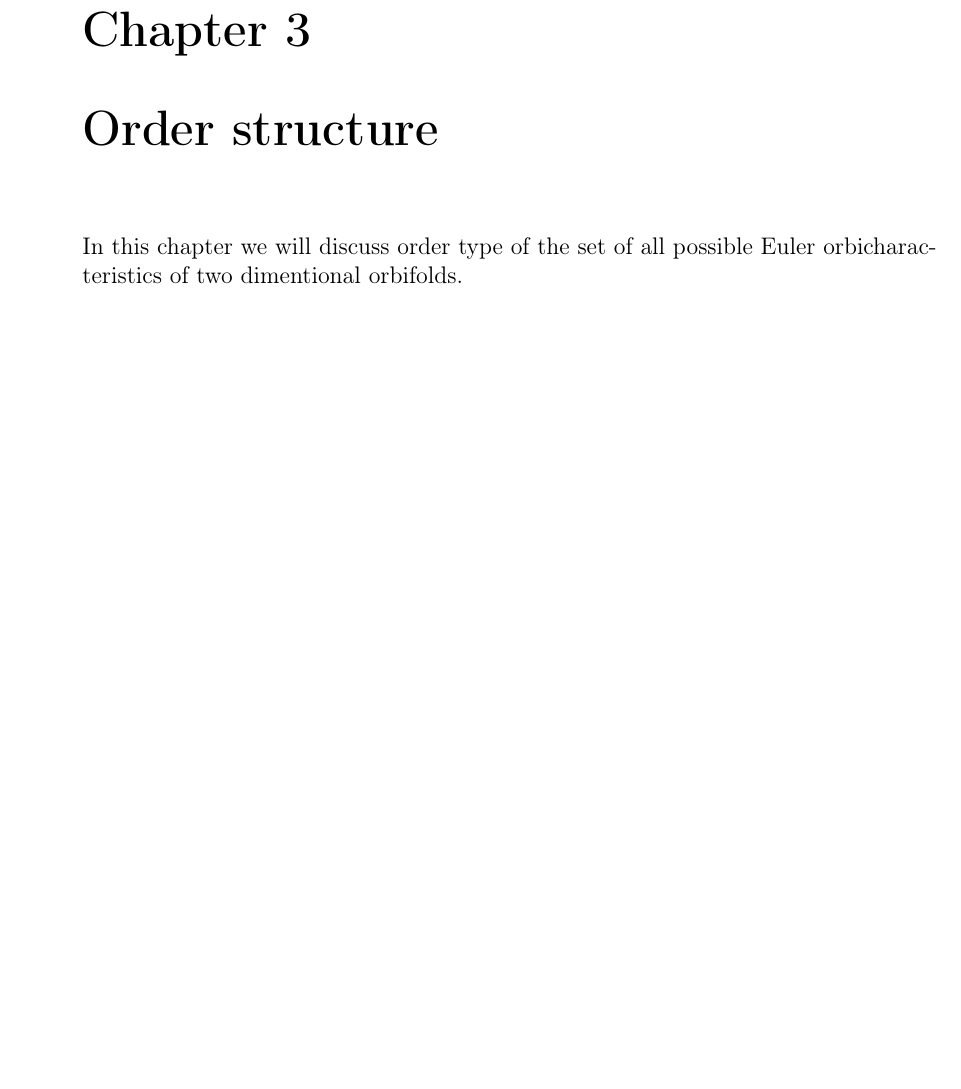
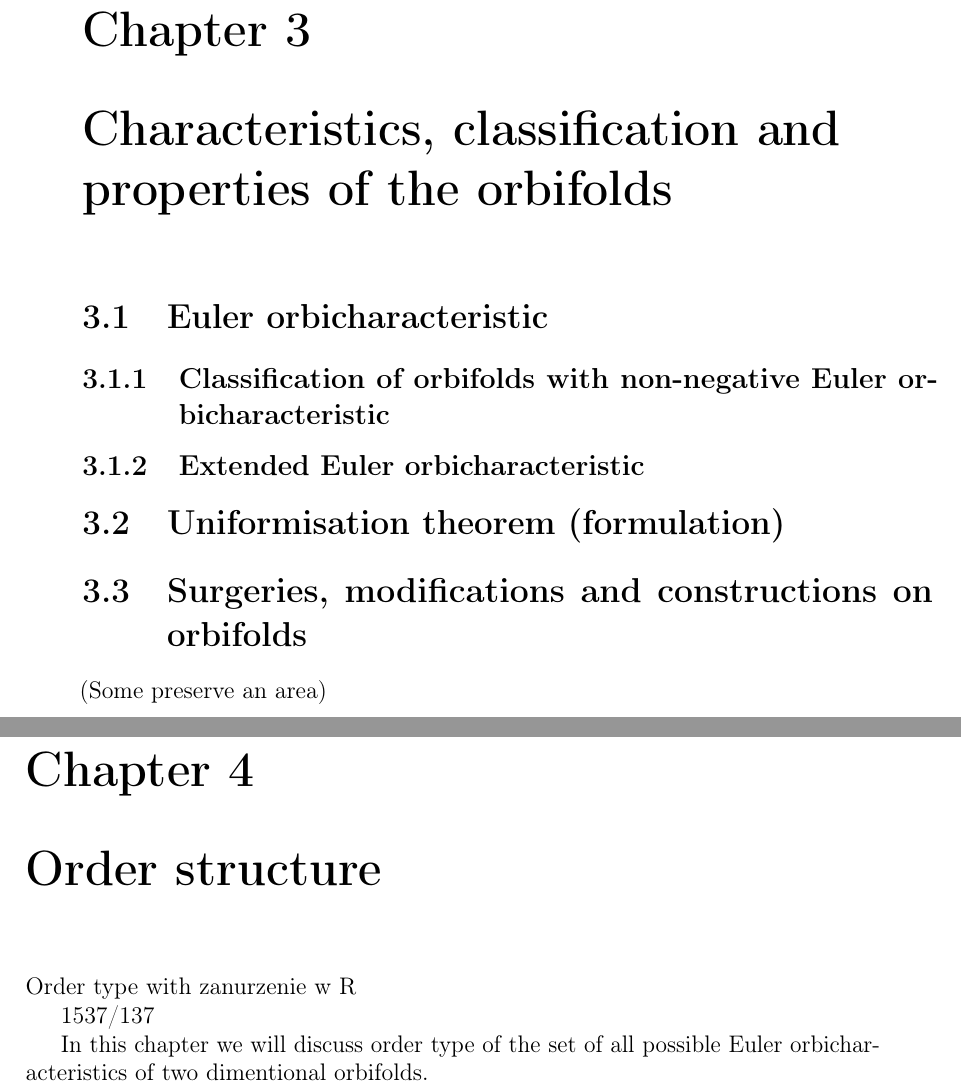
Before and after one commit to Sooyka/praca_magisterska_orbifoldy, a LaTeX thesis (LaTeX/praca_magisterska_orbifoldy.tex, which reads LaTeX/TeX_files/characteristics_classification_and_properties_of_the_orbifolds.tex, LaTeX/TeX_files/order_structure.tex): part of page 7 of 13 before the commit and two parts of pages 7 and 8 of 15 after it, the two joined at a grey line, cut so that both start at the same text, the shorter picture padded with empty space. Compiled offline with pdfLaTeX.

Commit message:
updated chapters

```diff
--- /dev/null
+++ b/LaTeX/TeX_files/characteristics_classification_and_properties_of_the_orbifolds.tex
@@ -0,0 +1,8 @@
+% mainfile: ../praca_magisterska_orbifoldy.tex
+\chapter{Characteristics, classification and properties of the orbifolds}
+\section{Euler orbicharacteristic}
+\subsection{Classification of orbifolds with non-negative Euler orbicharacteristic}
+\subsection{Extended Euler orbicharacteristic}
+\section{Uniformisation theorem (formulation)}
+\section{Surgeries, modifications and constructions on orbifolds}
+(Some preserve an area)
--- a/LaTeX/TeX_files/order_structure.tex
+++ b/LaTeX/TeX_files/order_structure.tex
@@ -1,6 +1,10 @@
 % mainfile: ../praca_magisterska_orbifoldy.tex
 %\synctex=1
 \chapter{Order structure}
+
+Order type with zanurzenie w R
+
+1537/137
 
 In this chapter we will discuss order type of the set of all possible Euler orbicharacteristics
 of two dimentional orbifolds. \\
```
Also changed, not shown: LaTeX/TeX_files/counting_occurrences.tex (+1 -0 lines), LaTeX/TeX_files/different_definitions_of_an_orbifold.tex (+15 -1 lines), LaTeX/TeX_files/power_series_and_generating_functions.tex (added, +2 -0 lines), LaTeX/praca_magisterska_orbifoldy.tex (+3 -1 lines), characteristics_classification_and_properties_of_the_orbifolds/characteristics_classification_and_properties_of_the_orbifolds.tex (added, +1 -0 lines), power_series_and_generating_functions/power_series_and_generating_functions.tex (added, +1 -0 lines), LaTeX/praca_magisterska_orbifoldy.pdf, 4 other files.
